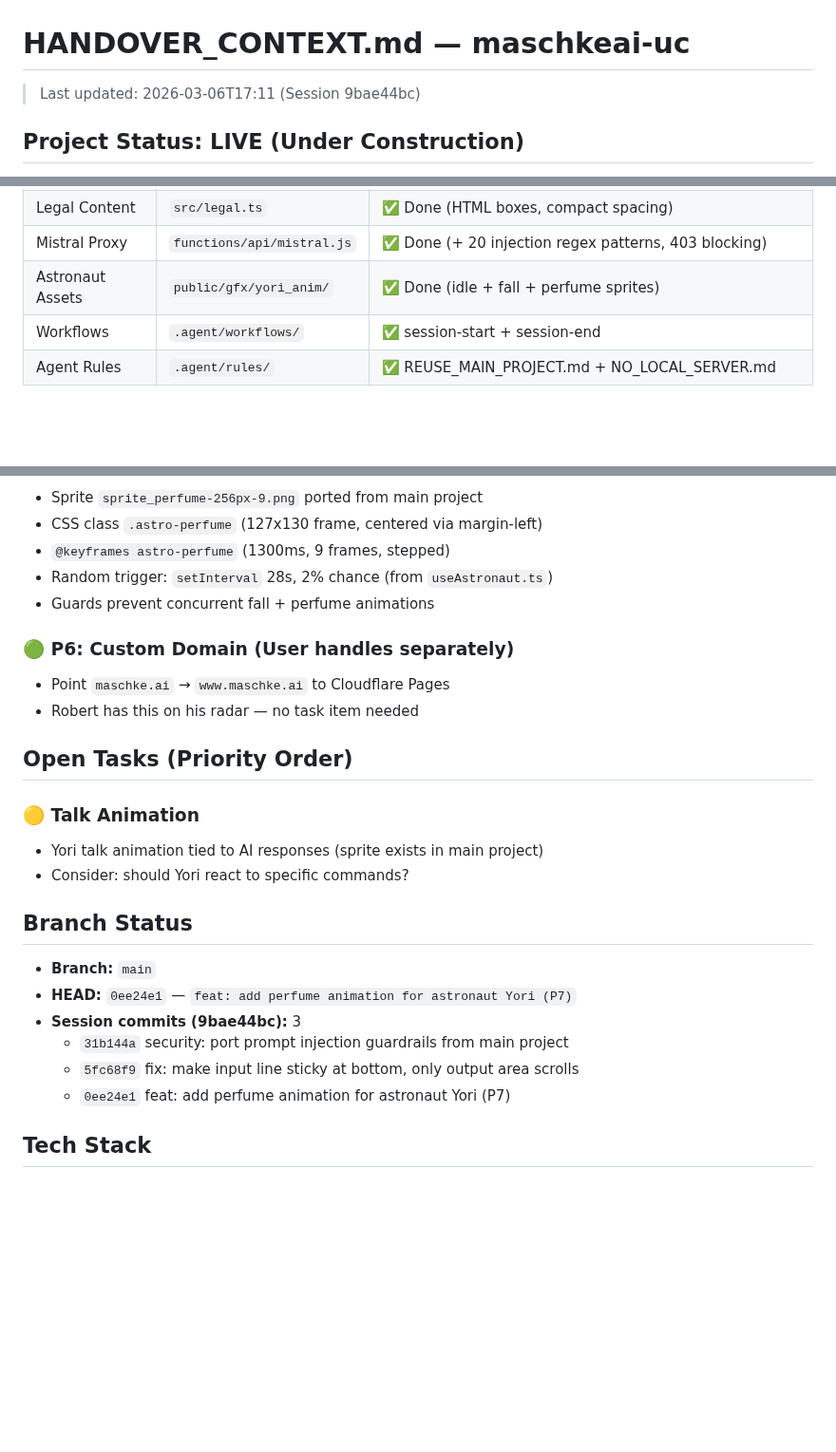
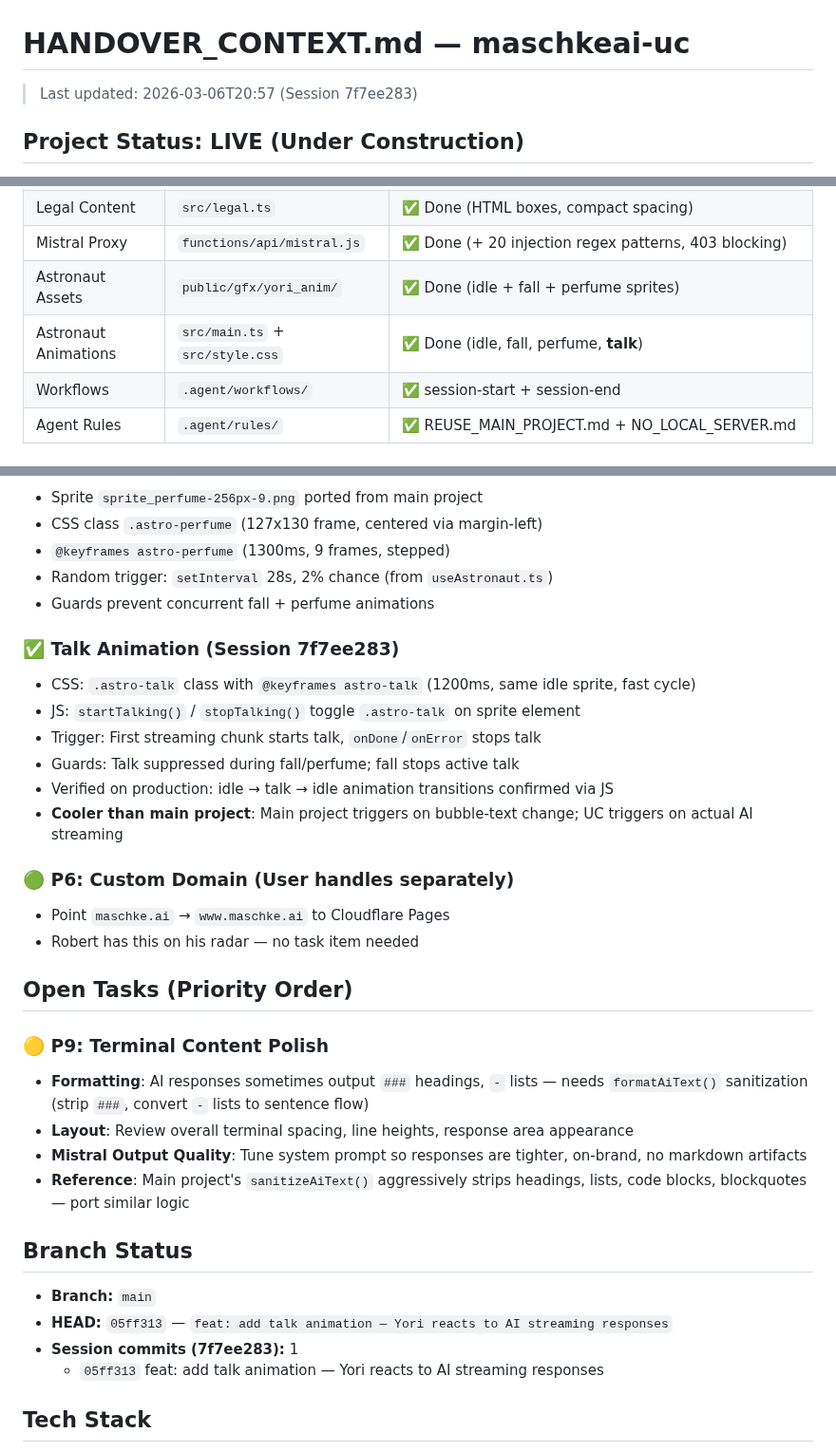
Before and after one commit to MSCHKY/maschkeai-uc, a Markdown page: HANDOVER_CONTEXT.md, 3 parts joined by grey strips. Shown at 95% size. GitHub-like rendering; blank space fills up the shorter version.

Commit message:
docs: update handover context — session end

```diff
--- a/HANDOVER_CONTEXT.md
+++ b/HANDOVER_CONTEXT.md
@@ -1,6 +1,6 @@
 # HANDOVER_CONTEXT.md — maschkeai-uc
 
-> Last updated: 2026-03-06T17:11 (Session 9bae44bc)
+> Last updated: 2026-03-06T20:57 (Session 7f7ee283)
 
 ## Project Status: LIVE (Under Construction)
 
@@ -23,6 +23,7 @@ Under-construction holding page for `maschke.ai`. Fullscreen terminal experience
 | Legal Content | `src/legal.ts` | ✅ Done (HTML boxes, compact spacing) |
 | Mistral Proxy | `functions/api/mistral.js` | ✅ Done (+ 20 injection regex patterns, 403 blocking) |
 | Astronaut Assets | `public/gfx/yori_anim/` | ✅ Done (idle + fall + perfume sprites) |
+| Astronaut Animations | `src/main.ts` + `src/style.css` | ✅ Done (idle, fall, perfume, **talk**) |
 | Workflows | `.agent/workflows/` | ✅ session-start + session-end |
 | Agent Rules | `.agent/rules/` | ✅ REUSE_MAIN_PROJECT.md + NO_LOCAL_SERVER.md |
 
@@ -197,24 +199,32 @@ The bubble is a child of `#astronaut-overlay`, so it inherits the parent's `scal
 - Random trigger: `setInterval` 28s, 2% chance (from `useAstronaut.ts`)
 - Guards prevent concurrent fall + perfume animations
 
+### ✅ Talk Animation (Session 7f7ee283)
+- CSS: `.astro-talk` class with `@keyframes astro-talk` (1200ms, same idle sprite, fast cycle)
+- JS: `startTalking()` / `stopTalking()` toggle `.astro-talk` on sprite element
+- Trigger: First streaming chunk starts talk, `onDone`/`onError` stops talk
+- Guards: Talk suppressed during fall/perfume; fall stops active talk
+- Verified on production: idle → talk → idle animation transitions confirmed via JS
+- **Cooler than main project**: Main project triggers on bubble-text change; UC triggers on actual AI streaming
+
 ### 🟢 P6: Custom Domain (User handles separately)
 - Point `maschke.ai` → `www.maschke.ai` to Cloudflare Pages
 - Robert has this on his radar — no task item needed
 
 ## Open Tasks (Priority Order)
 
-### 🟡 Talk Animation
-- Yori talk animation tied to AI responses (sprite exists in main project)
-- Consider: should Yori react to specific commands?
+### 🟡 P9: Terminal Content Polish
+- **Formatting**: AI responses sometimes output `###` headings, `-` lists — needs `formatAiText()` sanitization (strip `###`, convert `-` lists to sentence flow)
+- **Layout**: Review overall terminal spacing, line heights, response area appearance
+- **Mistral Output Quality**: Tune system prompt so responses are tighter, on-brand, no markdown artifacts
+- **Reference**: Main project's `sanitizeAiText()` aggressively strips headings, lists, code blocks, blockquotes — port similar logic
 
 ## Branch Status
 
 - **Branch:** `main`
-- **HEAD:** `0ee24e1` — `feat: add perfume animation for astronaut Yori (P7)`
-- **Session commits (9bae44bc):** 3
-  - `31b144a` security: port prompt injection guardrails from main project
-  - `5fc68f9` fix: make input line sticky at bottom, only output area scrolls
-  - `0ee24e1` feat: add perfume animation for astronaut Yori (P7)
+- **HEAD:** `05ff313` — `feat: add talk animation — Yori reacts to AI streaming responses`
+- **Session commits (7f7ee283):** 1
+  - `05ff313` feat: add talk animation — Yori reacts to AI streaming responses
 
 ## Tech Stack
 - Vite (vanilla TypeScript)
```
Also changed, not shown: other parts of HANDOVER_CONTEXT.md (+1 -0 lines).
